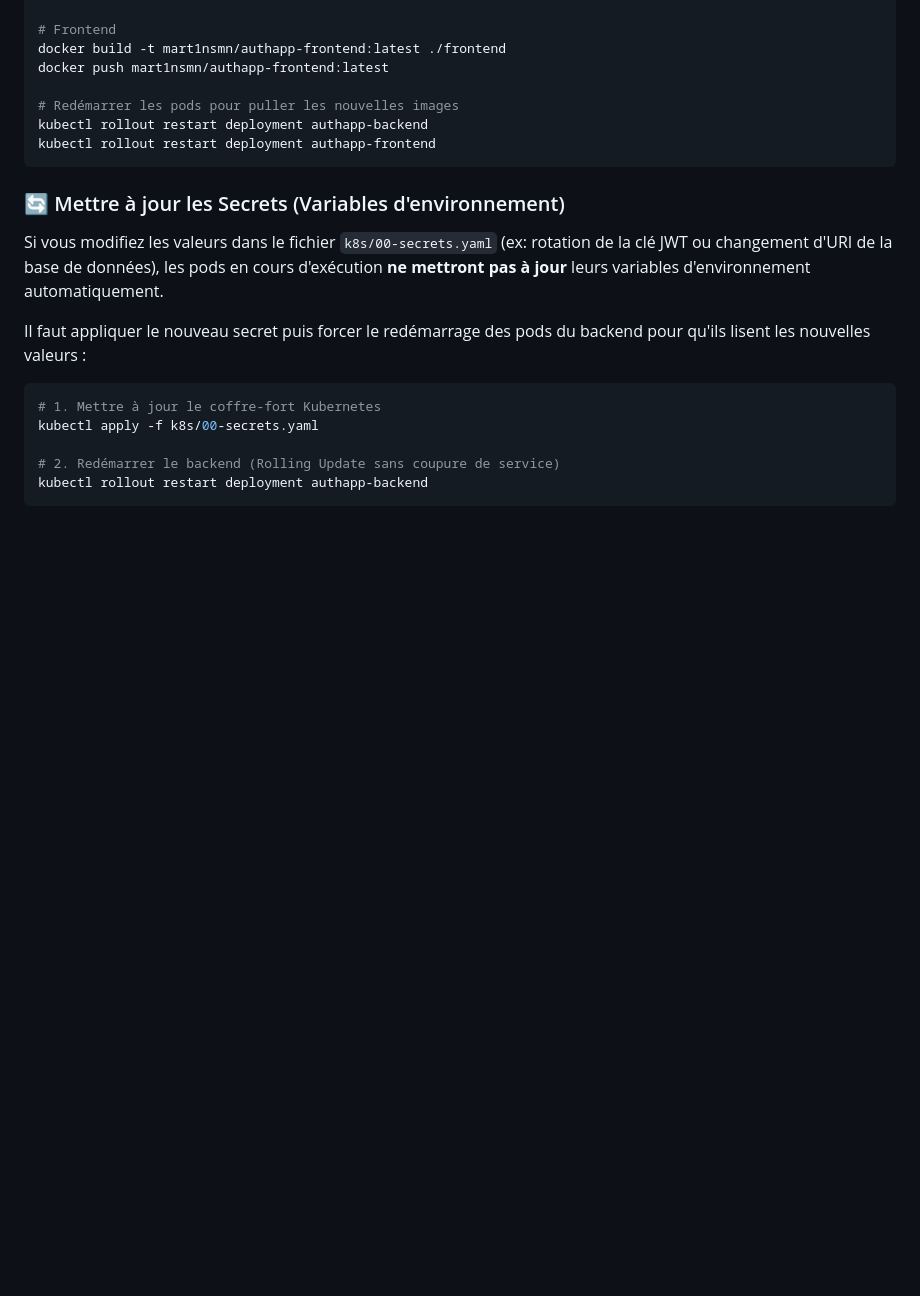
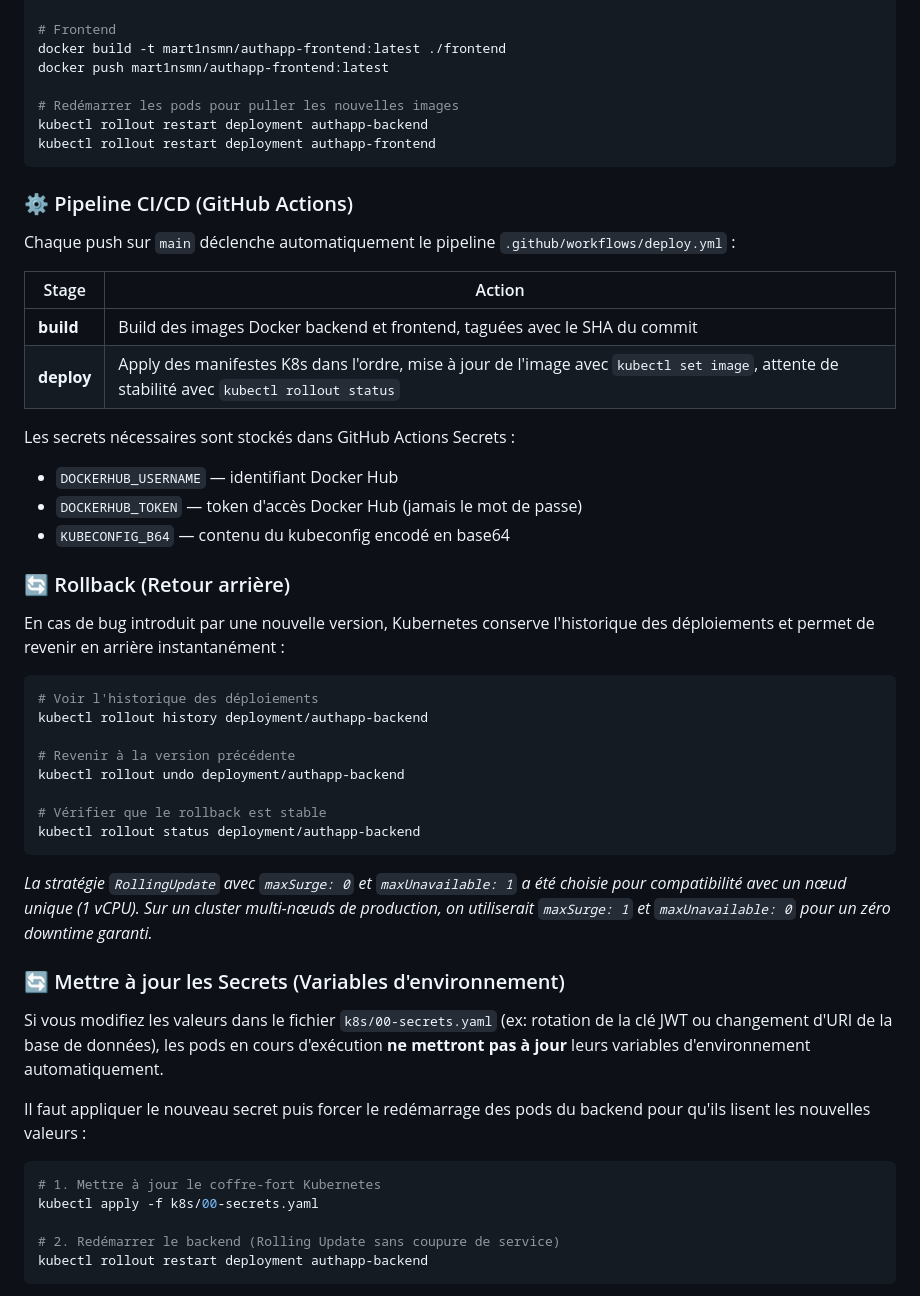
Before and after one commit to Mart1n-S/docker-auth-app, a Markdown page: README.md, the part around one of its changes. Rendered like a GitHub page; blank space fills up the shorter version.

````diff
--- a/README.md
+++ b/README.md
@@ -300,6 +300,37 @@ kubectl rollout restart deployment authapp-backend
 kubectl rollout restart deployment authapp-frontend
 ```
 
+### ⚙️ Pipeline CI/CD (GitHub Actions)
+
+Chaque push sur `main` déclenche automatiquement le pipeline `.github/workflows/deploy.yml` :
+
+| Stage      | Action                                                                                                                                     |
+| ---------- | ------------------------------------------------------------------------------------------------------------------------------------------ |
+| **build**  | Build des images Docker backend et frontend, taguées avec le SHA du commit                                                                 |
+| **deploy** | Apply des manifestes K8s dans l'ordre, mise à jour de l'image avec `kubectl set image`, attente de stabilité avec `kubectl rollout status` |
+
+Les secrets nécessaires sont stockés dans GitHub Actions Secrets :
+- `DOCKERHUB_USERNAME` — identifiant Docker Hub
+- `DOCKERHUB_TOKEN` — token d'accès Docker Hub (jamais le mot de passe)
+- `KUBECONFIG_B64` — contenu du kubeconfig encodé en base64
+
+
+### 🔄 Rollback (Retour arrière)
+
+En cas de bug introduit par une nouvelle version, Kubernetes conserve l'historique des déploiements et permet de revenir en arrière instantanément :
+```bash
+# Voir l'historique des déploiements
+kubectl rollout history deployment/authapp-backend
+
+# Revenir à la version précédente
+kubectl rollout undo deployment/authapp-backend
+
+# Vérifier que le rollback est stable
+kubectl rollout status deployment/authapp-backend
+```
+
+*La stratégie `RollingUpdate` avec `maxSurge: 0` et `maxUnavailable: 1` a été choisie pour compatibilité avec un nœud unique (1 vCPU). Sur un cluster multi-nœuds de production, on utiliserait `maxSurge: 1` et `maxUnavailable: 0` pour un zéro downtime garanti.*
+
 ### 🔄 Mettre à jour les Secrets (Variables d'environnement)
 
 Si vous modifiez les valeurs dans le fichier `k8s/00-secrets.yaml` (ex: rotation de la clé JWT ou changement d'URI de la base de données), les pods en cours d'exécution **ne mettront pas à jour** leurs variables d'environnement automatiquement.
````
Also changed, not shown: other parts of README.md (+12 -0 lines), .github/images/autoscaling-infomaniak.png (added).
